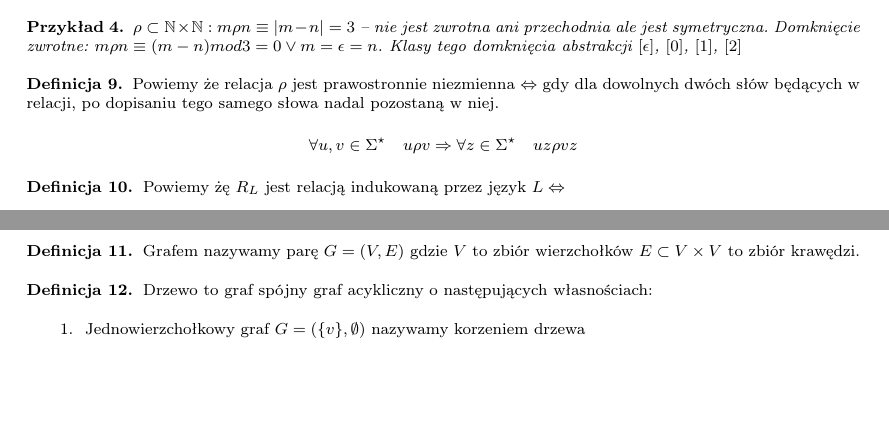
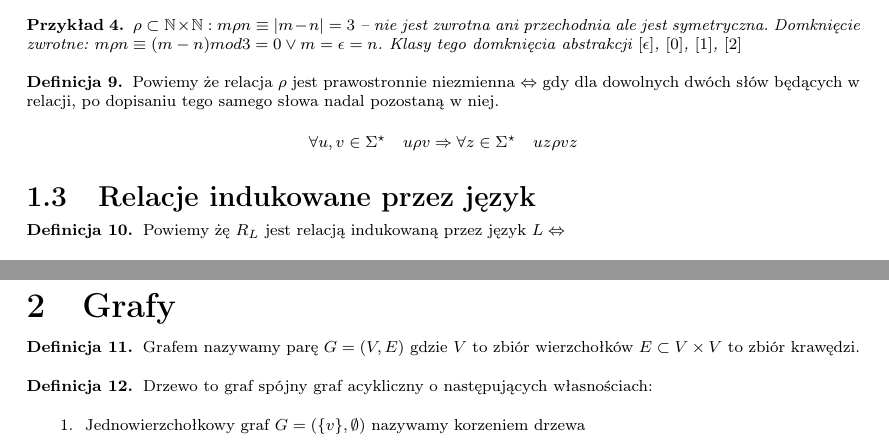
Before and after one commit to janisz/TAIJ, a LaTeX document (document.tex): two parts of pages 3 and 5 of 5, joined at a grey line, cut so that both start at the same text, the shorter picture padded with empty space. Compiled offline with pdfLaTeX.

Commit message:
Podział dokumentu na sekcje

```diff
--- a/document.tex
+++ b/document.tex
@@ -168,6 +168,8 @@ ze względu na $\mathcal{R} \quad \Leftrightarrow$
 		$$ \forall u, v \in \Sigma^\star \quad u\rho v \Rightarrow \forall z\in\Sigma^\star \quad uz \rho vz $$
 	\end{df}
 
+\subsection{Relacje indukowane przez język}
+
 	\begin{df}
 		Powiemy żę $R_L$ jest relacją indukowaną przez język
 		$L \Leftrightarrow$ $$ \forall u,v \in \Sigma^\star \quad uR_Lv \equiv \forall z\in \Sigma^\star \quad uz\in L \equiv vz\in L$$
@@ -254,6 +256,8 @@ ze względu na $\mathcal{R} \quad \Leftrightarrow$
 		Podaj klasy abstrakcji dla relacji indukowanej przez język palindromów nad alfabetem binarnym
 	\end{zad}
 
+\section{Grafy}
+
 	\begin{df}
 		Grafem nazywamy parę $G = (V, E)$ gdzie $V$ to zbiór wierzchołków $E \subset V \times V$ to zbiór krawędzi.
 	\end{df}
```
